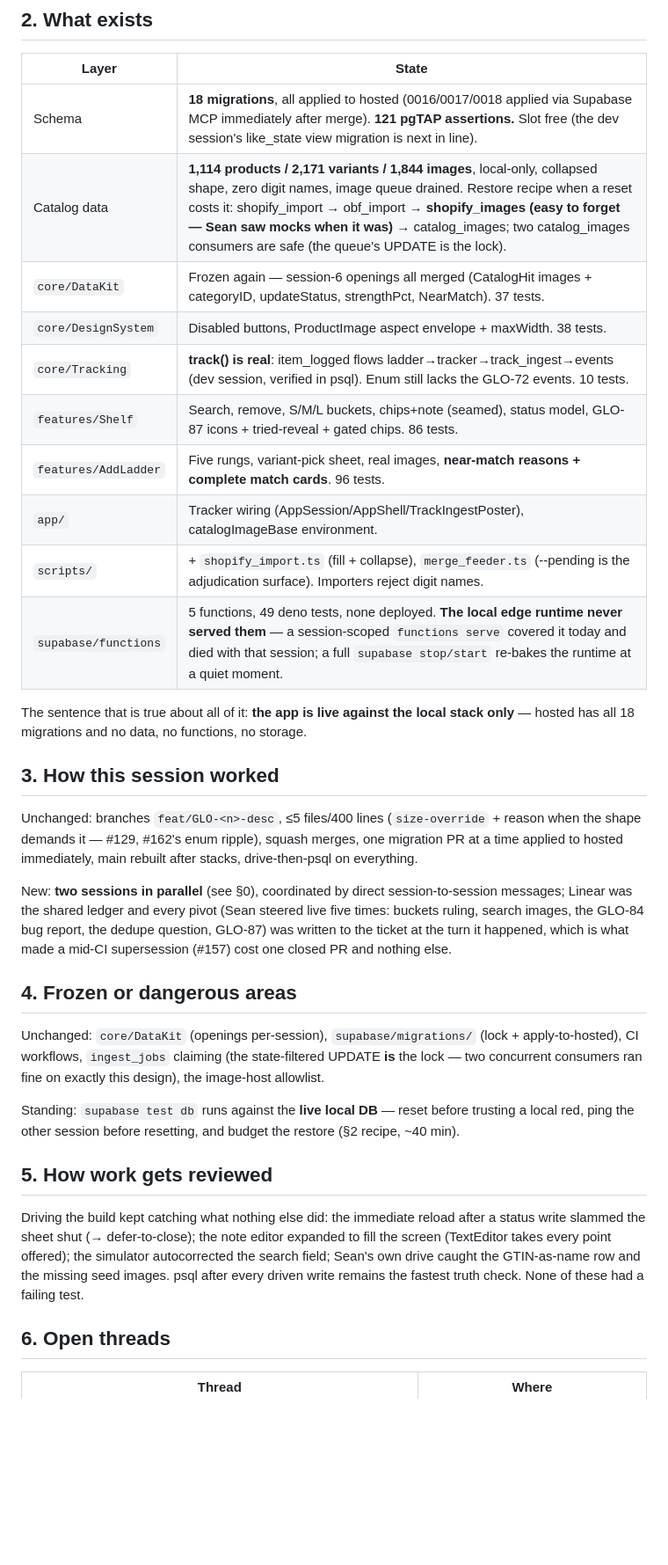
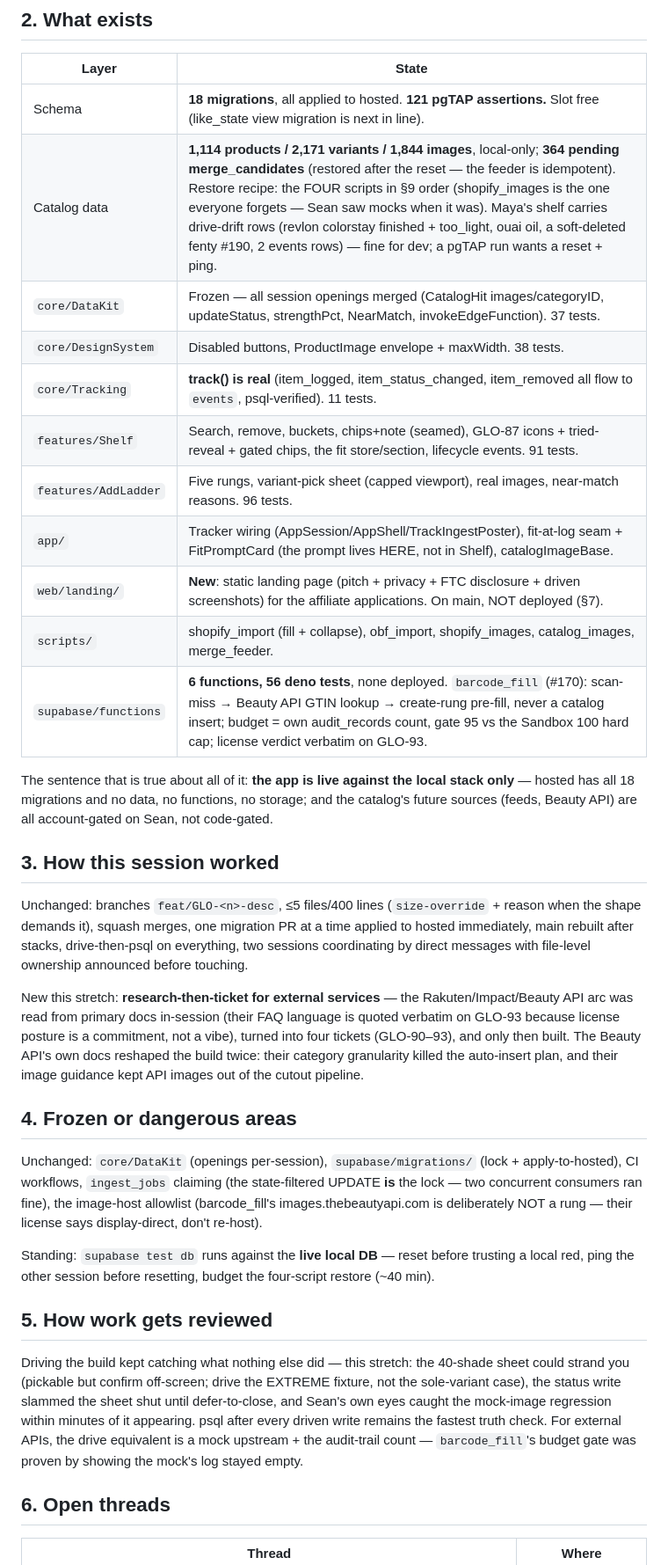
Before and after one commit to seanbrasse/glossed, a Markdown page: docs/HANDOFF.md, the part around one of its changes. Shown at 88% size. GitHub-like rendering; blank space fills up the shorter version.

```diff
--- a/docs/HANDOFF.md
+++ b/docs/HANDOFF.md
@@ -64,55 +62,62 @@ dev session's half: merge feeder (#145), GLO-80 track() end-to-end
 
 | Layer | State |
 |---|---|
-| Schema | **18 migrations**, all applied to hosted (0016/0017/0018 applied via Supabase MCP immediately after merge). **121 pgTAP assertions.** Slot free (the dev session's like_state view migration is next in line). |
-| Catalog data | **1,114 products / 2,171 variants / 1,844 images**, local-only, collapsed shape, zero digit names, image queue drained. Restore recipe when a reset costs it: shopify_import → obf_import → **shopify_images (easy to forget — Sean saw mocks when it was)** → catalog_images; two catalog_images consumers are safe (the queue's UPDATE is the lock). |
-| `core/DataKit` | Frozen again — session-6 openings all merged (CatalogHit images + categoryID, updateStatus, strengthPct, NearMatch). 37 tests. |
-| `core/DesignSystem` | Disabled buttons, ProductImage aspect envelope + maxWidth. 38 tests. |
-| `core/Tracking` | **track() is real**: item_logged flows ladder→tracker→track_ingest→events (dev session, verified in psql). Enum still lacks the GLO-72 events. 10 tests. |
-| `features/Shelf` | Search, remove, S/M/L buckets, chips+note (seamed), status model, GLO-87 icons + tried-reveal + gated chips. 86 tests. |
-| `features/AddLadder` | Five rungs, variant-pick sheet, real images, **near-match reasons + complete match cards**. 96 tests. |
-| `app/` | Tracker wiring (AppSession/AppShell/TrackIngestPoster), catalogImageBase environment. |
-| `scripts/` | + `shopify_import.ts` (fill + collapse), `merge_feeder.ts` (--pending is the adjudication surface). Importers reject digit names. |
-| `supabase/functions` | 5 functions, 49 deno tests, none deployed. **The local edge runtime never served them** — a session-scoped `functions serve` covered it today and died with that session; a full `supabase stop/start` re-bakes the runtime at a quiet moment. |
+| Schema | **18 migrations**, all applied to hosted. **121 pgTAP assertions.** Slot free (like_state view migration is next in line). |
+| Catalog data | **1,114 products / 2,171 variants / 1,844 images**, local-only; **364 pending merge_candidates** (restored after the reset — the feeder is idempotent). Restore recipe: the FOUR scripts in §9 order (shopify_images is the one everyone forgets — Sean saw mocks when it was). Maya's shelf carries drive-drift rows (revlon colorstay finished + too_light, ouai oil, a soft-deleted fenty #190, 2 events rows) — fine for dev; a pgTAP run wants a reset + ping. |
+| `core/DataKit` | Frozen — all session openings merged (CatalogHit images/categoryID, updateStatus, strengthPct, NearMatch, invokeEdgeFunction). 37 tests. |
+| `core/DesignSystem` | Disabled buttons, ProductImage envelope + maxWidth. 38 tests. |
+| `core/Tracking` | **track() is real** (item_logged, item_status_changed, item_removed all flow to `events`, psql-verified). 11 tests. |
+| `features/Shelf` | Search, remove, buckets, chips+note (seamed), GLO-87 icons + tried-reveal + gated chips, the fit store/section, lifecycle events. 91 tests. |
+| `features/AddLadder` | Five rungs, variant-pick sheet (capped viewport), real images, near-match reasons. 96 tests. |
+| `app/` | Tracker wiring (AppSession/AppShell/TrackIngestPoster), fit-at-log seam + FitPromptCard (the prompt lives HERE, not in Shelf), catalogImageBase. |
+| `web/landing/` | **New**: static landing page (pitch + privacy + FTC disclosure + driven screenshots) for the affiliate applications. On main, NOT deployed (§7). |
+| `scripts/` | shopify_import (fill + collapse), obf_import, shopify_images, catalog_images, merge_feeder. |
+| `supabase/functions` | **6 functions, 56 deno tests**, none deployed. `barcode_fill` (#170): scan-miss → Beauty API GTIN lookup → create-rung pre-fill, never a catalog insert; budget = own audit_records count, gate 95 vs the Sandbox 100 hard cap; license verdict verbatim on GLO-93. |
 
 The sentence that is true about all of it: **the app is live against the
 local stack only** — hosted has all 18 migrations and no data, no
-functions, no storage.
+functions, no storage; and the catalog's future sources (feeds, Beauty
+API) are all account-gated on Sean, not code-gated.
 
 ## 3. How this session worked
 
 Unchanged: branches `feat/GLO-<n>-desc`, ≤5 files/400 lines
-(`size-override` + reason when the shape demands it — #129, #162's enum
-ripple), squash merges, one migration PR at a time applied to hosted
-immediately, main rebuilt after stacks, drive-then-psql on everything.
+(`size-override` + reason when the shape demands it), squash merges, one
+migration PR at a time applied to hosted immediately, main rebuilt after
+stacks, drive-then-psql on everything, two sessions coordinating by direct
+messages with file-level ownership announced before touching.
 
-New: **two sessions in parallel** (see §0), coordinated by direct
-session-to-session messages; Linear was the shared ledger and every pivot
-(Sean steered live five times: buckets ruling, search images, the GLO-84
-bug report, the dedupe question, GLO-87) was written to the ticket at the
-turn it happened, which is what made a mid-CI supersession (#157) cost
-one closed PR and nothing else.
+New this stretch: **research-then-ticket for external services** — the
+Rakuten/Impact/Beauty API arc was read from primary docs in-session (their
+FAQ language is quoted verbatim on GLO-93 because license posture is a
+commitment, not a vibe), turned into four tickets (GLO-90–93), and only
+then built. The Beauty API's own docs reshaped the build twice: their
+category granularity killed the auto-insert plan, and their image guidance
+kept API images out of the cutout pipeline.
 
 ## 4. Frozen or dangerous areas
 
 Unchanged: `core/DataKit` (openings per-session), `supabase/migrations/`
 (lock + apply-to-hosted), CI workflows, `ingest_jobs` claiming (the
-state-filtered UPDATE **is** the lock — two concurrent consumers ran fine
-on exactly this design), the image-host allowlist.
+state-filtered UPDATE **is** the lock — two concurrent consumers ran fine),
+the image-host allowlist (barcode_fill's images.thebeautyapi.com is
+deliberately NOT a rung — their license says display-direct, don't
+re-host).
 
 Standing: `supabase test db` runs against the **live local DB** — reset
-before trusting a local red, ping the other session before resetting, and
-budget the restore (§2 recipe, ~40 min).
+before trusting a local red, ping the other session before resetting,
+budget the four-script restore (~40 min).
 
 ## 5. How work gets reviewed
 
-Driving the build kept catching what nothing else did: the immediate
-reload after a status write slammed the sheet shut (→ defer-to-close); the
-note editor expanded to fill the screen (TextEditor takes every point
-offered); the simulator autocorrected the search field; Sean's own drive
-caught the GTIN-as-name row and the missing seed images. psql after every
-driven write remains the fastest truth check. None of these had a failing
-test.
+Driving the build kept catching what nothing else did — this stretch: the
+40-shade sheet could strand you (pickable but confirm off-screen; drive the
+EXTREME fixture, not the sole-variant case), the status write slammed the
+sheet shut until defer-to-close, and Sean's own eyes caught the mock-image
+regression within minutes of it appearing. psql after every driven write
+remains the fastest truth check. For external APIs, the drive equivalent
+is a mock upstream + the audit-trail count — `barcode_fill`'s budget gate
+was proven by showing the mock's log stayed empty.
 
 ## 6. Open threads
 
```
Also changed, not shown: other parts of docs/HANDOFF.md (+97 -79 lines).
